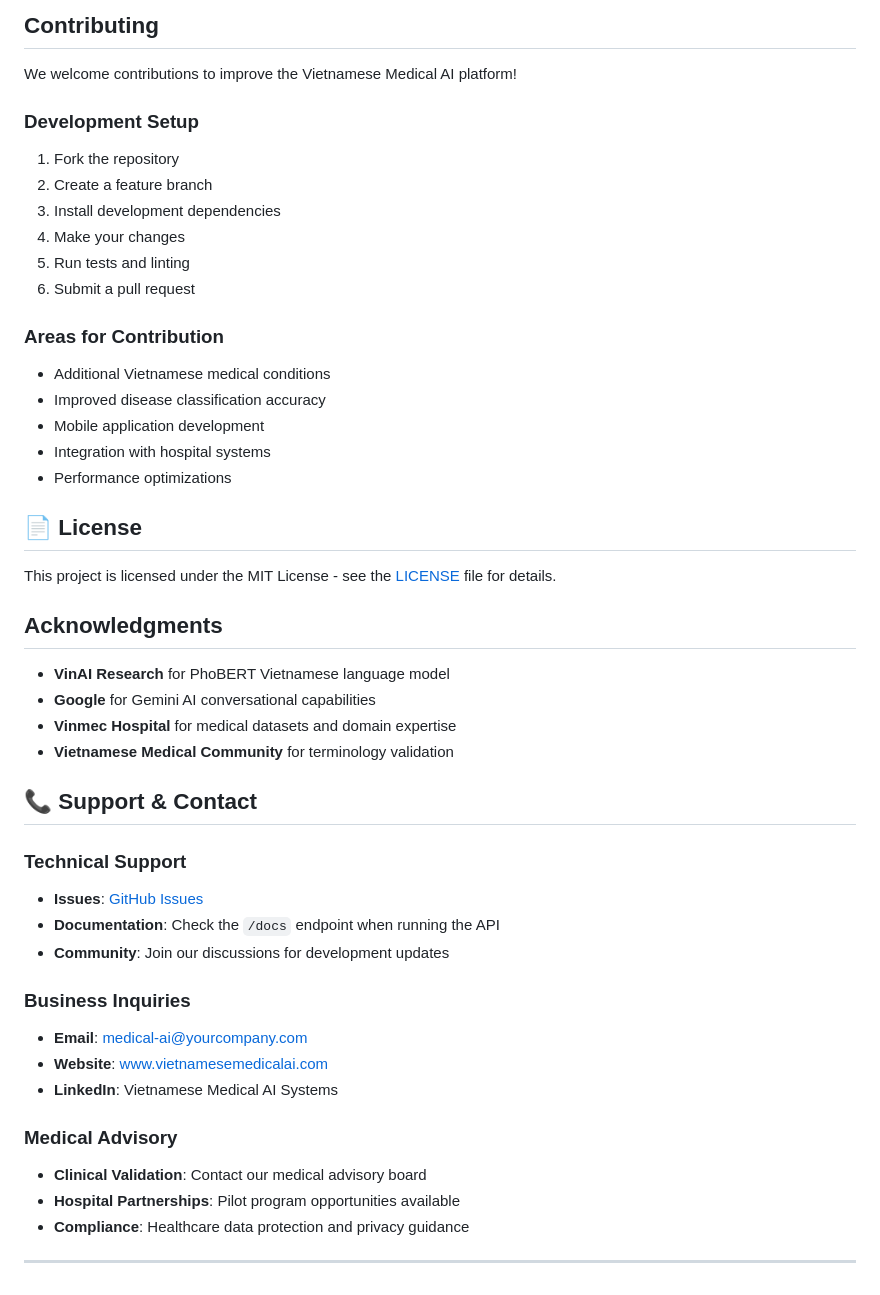
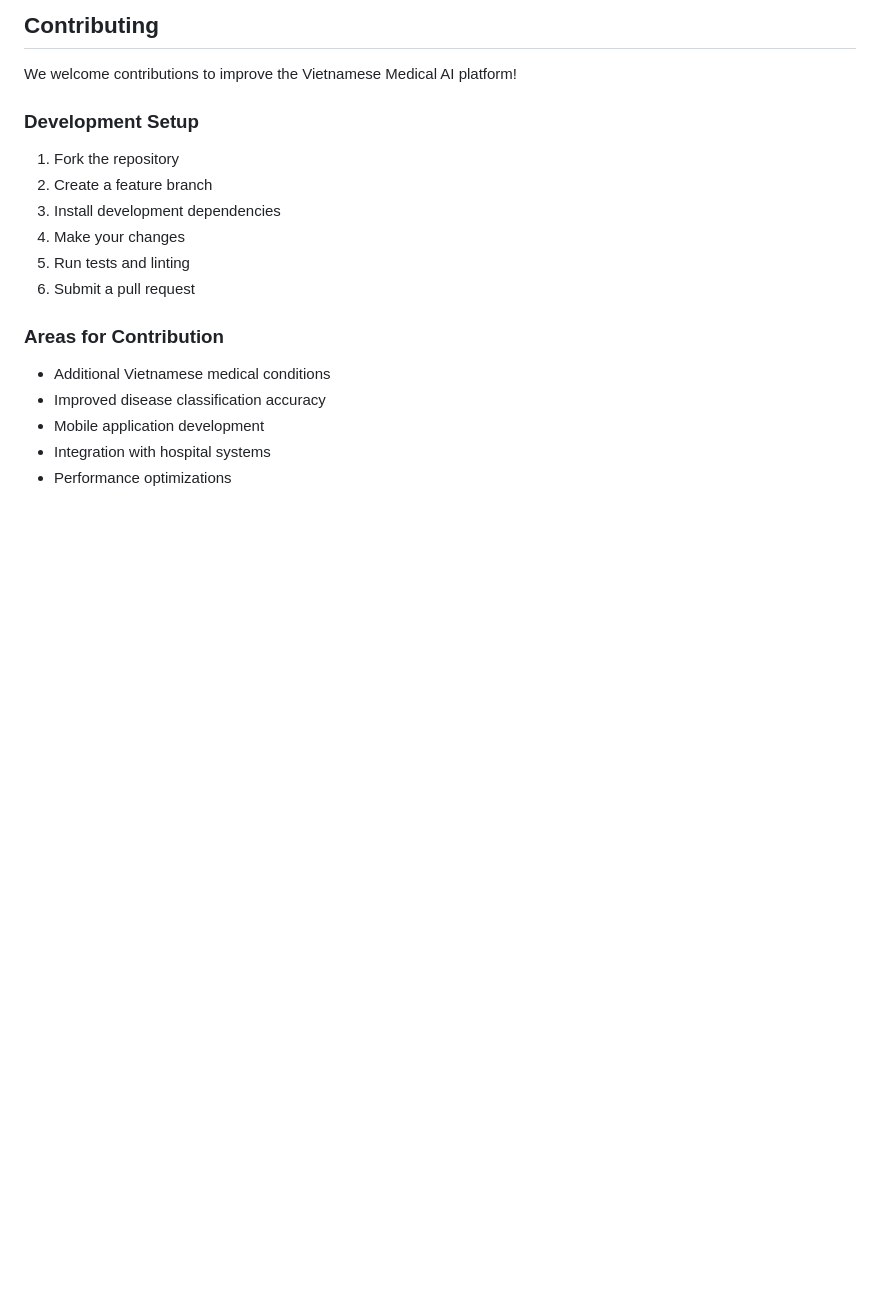
Before and after one commit to ititiu20201/MedicalChatbot, a Markdown page: README.md, the part around the change. Rendered like a GitHub page; blank space fills up the shorter version.

Commit message:
Clean up README

```diff
--- a/README.md
+++ b/README.md
@@ -317,33 +317,3 @@ We welcome contributions to improve the Vietnamese Medical AI platform!
 - Mobile application development
 - Integration with hospital systems
 - Performance optimizations
-
-## 📄 License
-
-This project is licensed under the MIT License - see the [LICENSE](LICENSE) file for details.
-
-##  Acknowledgments
-
-- **VinAI Research** for PhoBERT Vietnamese language model
-- **Google** for Gemini AI conversational capabilities
-- **Vinmec Hospital** for medical datasets and domain expertise
-- **Vietnamese Medical Community** for terminology validation
-
-## 📞 Support & Contact
-
-### Technical Support
-- **Issues**: [GitHub Issues](https://github.com/ititiu20201/MedicalChatbot/issues)
-- **Documentation**: Check the `/docs` endpoint when running the API
-- **Community**: Join our discussions for development updates
-
-### Business Inquiries
-- **Email**: medical-ai@yourcompany.com
-- **Website**: www.vietnamesemedicalai.com
-- **LinkedIn**: Vietnamese Medical AI Systems
-
-### Medical Advisory
-- **Clinical Validation**: Contact our medical advisory board
-- **Hospital Partnerships**: Pilot program opportunities available
-- **Compliance**: Healthcare data protection and privacy guidance
-
----
```
